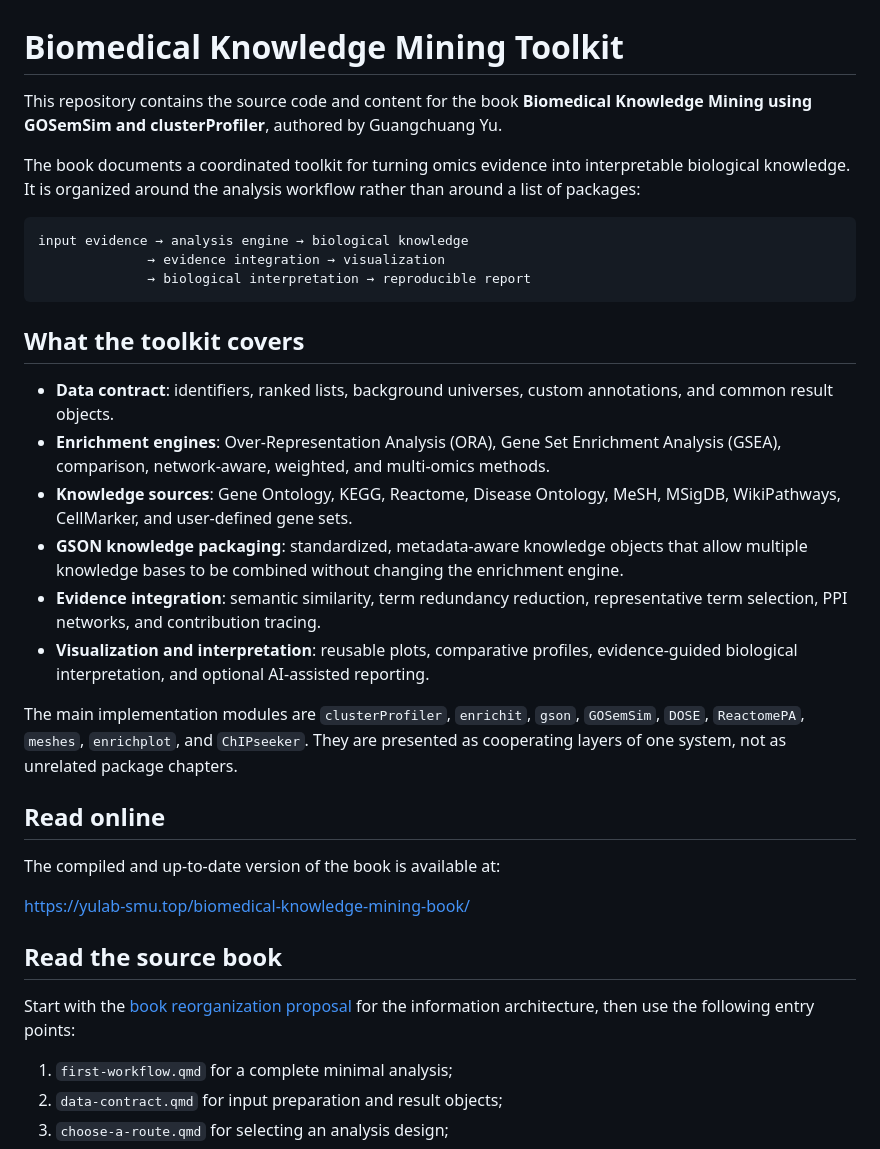
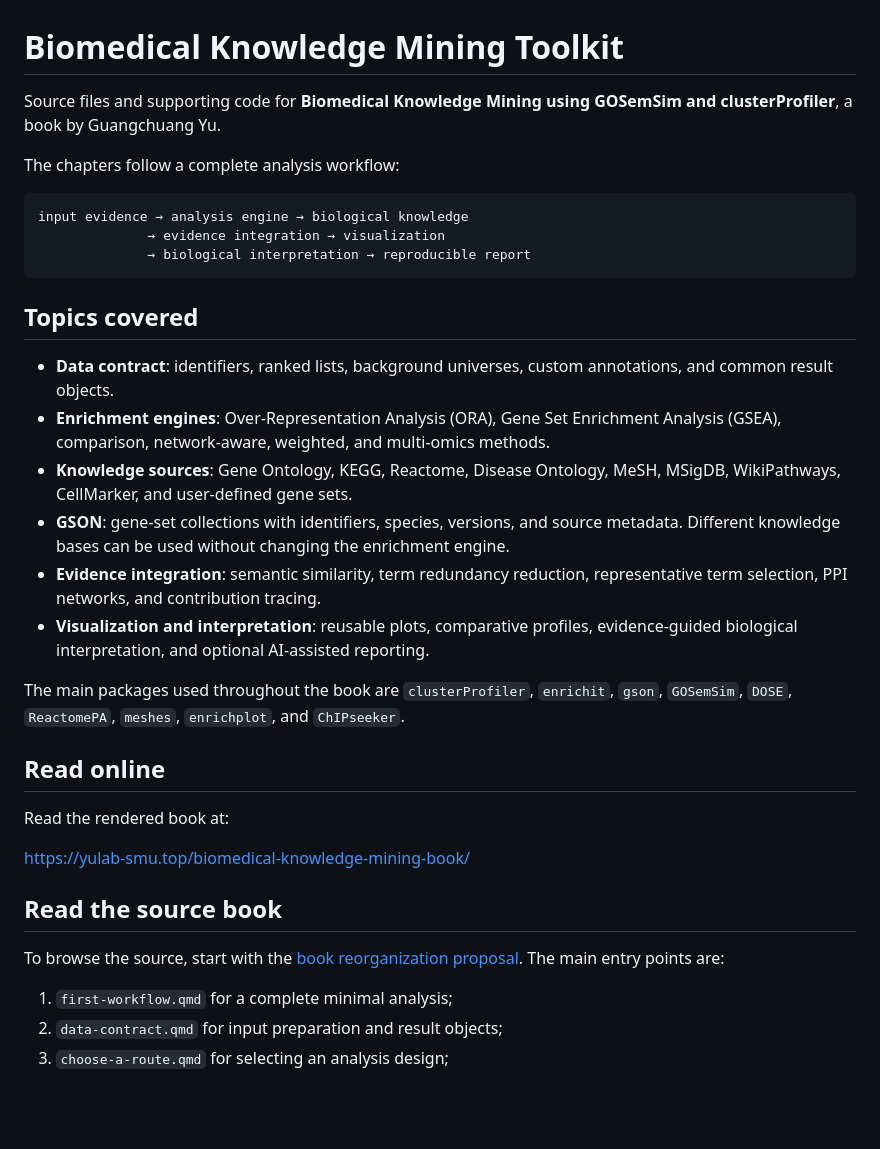
Before and after one commit to YuLab-SMU/biomedical-knowledge-mining-book, a Markdown page: README.md, the part around one of its changes. Rendered like a GitHub page; blank space fills up the shorter version.

````diff
--- a/README.md
+++ b/README.md
@@ -1,8 +1,8 @@
 # Biomedical Knowledge Mining Toolkit
 
-This repository contains the source code and content for the book **Biomedical Knowledge Mining using GOSemSim and clusterProfiler**, authored by Guangchuang Yu.
+Source files and supporting code for **Biomedical Knowledge Mining using GOSemSim and clusterProfiler**, a book by Guangchuang Yu.
 
-The book documents a coordinated toolkit for turning omics evidence into interpretable biological knowledge. It is organized around the analysis workflow rather than around a list of packages:
+The chapters follow a complete analysis workflow:
 
 ```text
 input evidence → analysis engine → biological knowledge
@@ -10,26 +10,26 @@ input evidence → analysis engine → biological knowledge
               → biological interpretation → reproducible report
 ```
 
-## What the toolkit covers
+## Topics covered
 
 - **Data contract**: identifiers, ranked lists, background universes, custom annotations, and common result objects.
 - **Enrichment engines**: Over-Representation Analysis (ORA), Gene Set Enrichment Analysis (GSEA), comparison, network-aware, weighted, and multi-omics methods.
 - **Knowledge sources**: Gene Ontology, KEGG, Reactome, Disease Ontology, MeSH, MSigDB, WikiPathways, CellMarker, and user-defined gene sets.
-- **GSON knowledge packaging**: standardized, metadata-aware knowledge objects that allow multiple knowledge bases to be combined without changing the enrichment engine.
+- **GSON**: gene-set collections with identifiers, species, versions, and source metadata. Different knowledge bases can be used without changing the enrichment engine.
 - **Evidence integration**: semantic similarity, term redundancy reduction, representative term selection, PPI networks, and contribution tracing.
 - **Visualization and interpretation**: reusable plots, comparative profiles, evidence-guided biological interpretation, and optional AI-assisted reporting.
 
-The main implementation modules are `clusterProfiler`, `enrichit`, `gson`, `GOSemSim`, `DOSE`, `ReactomePA`, `meshes`, `enrichplot`, and `ChIPseeker`. They are presented as cooperating layers of one system, not as unrelated package chapters.
+The main packages used throughout the book are `clusterProfiler`, `enrichit`, `gson`, `GOSemSim`, `DOSE`, `ReactomePA`, `meshes`, `enrichplot`, and `ChIPseeker`.
 
 ## Read online
 
-The compiled and up-to-date version of the book is available at:
+Read the rendered book at:
 
 <https://yulab-smu.top/biomedical-knowledge-mining-book/>
 
 ## Read the source book
 
-Start with the [book reorganization proposal](book-reorganization-proposal.md) for the information architecture, then use the following entry points:
+To browse the source, start with the [book reorganization proposal](book-reorganization-proposal.md). The main entry points are:
 
 1. `first-workflow.qmd` for a complete minimal analysis;
 2. `data-contract.qmd` for input preparation and result objects;
````
Also changed, not shown: other parts of README.md (+6 -6 lines).
